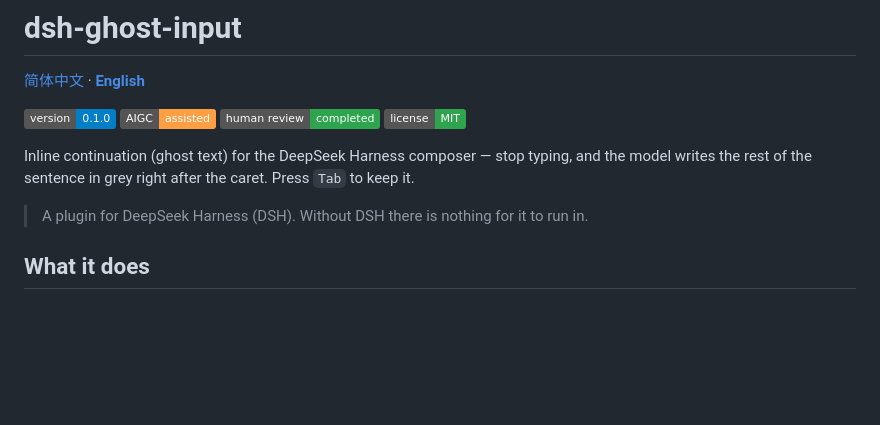
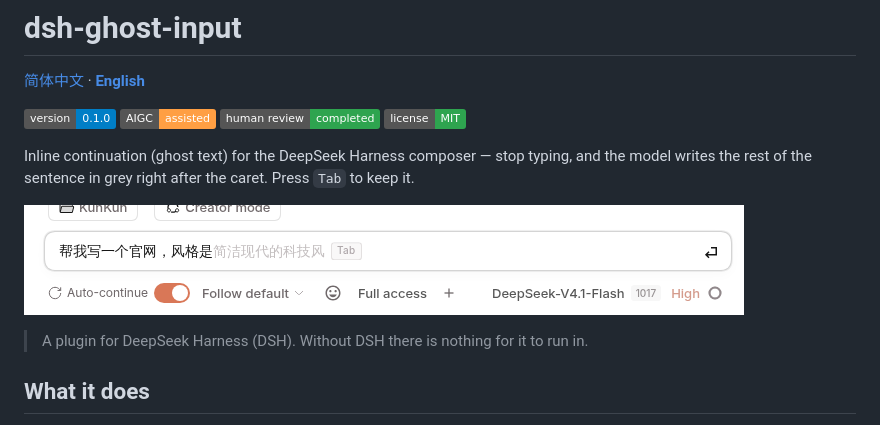
Before and after one commit to KunKun24/dsh-ghost-input, a Markdown page: README.en.md, the part around the change. Drawn GitHub-style; pictures changed too: docs/screenshot.png (added); badges without logos; blank space fills up the shorter version.

```diff
--- a/README.en.md
+++ b/README.en.md
@@ -8,6 +8,8 @@
 ![license](https://img.shields.io/badge/license-MIT-2ea44f)
 
 Inline continuation (ghost text) for the DeepSeek Harness composer — stop typing, and the model writes the rest of the sentence in grey right after the caret. Press `Tab` to keep it.
+
+![Ghost text with the Tab key cap](docs/screenshot.png)
 
 > A plugin for DeepSeek Harness (DSH). Without DSH there is nothing for it to run in.
 
```
Also changed, not shown: CHANGELOG.md (+1 -0 lines), README.md (+2 -0 lines).
